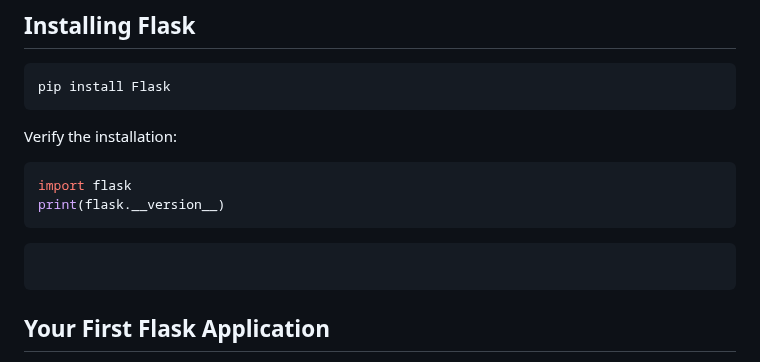
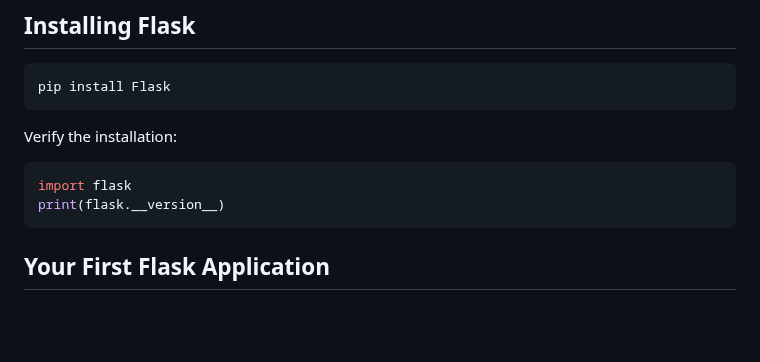
Before and after one commit to MELJOESTEIN/Flask-Master-Class, a Markdown page: README.md, the part around the change. Rendered like a GitHub page; blank space fills up the shorter version.

````diff
--- a/README.md
+++ b/README.md
@@ -25,8 +25,6 @@ Verify the installation:
 ```python
 import flask
 print(flask.__version__)
-```
-```pip show flask
 ```
 
 ## Your First Flask Application
````
